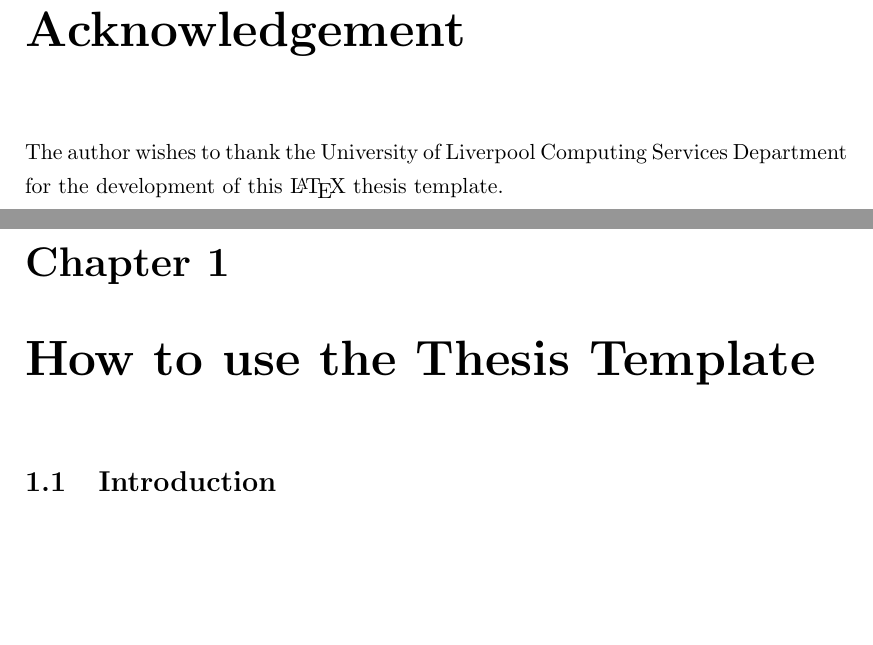
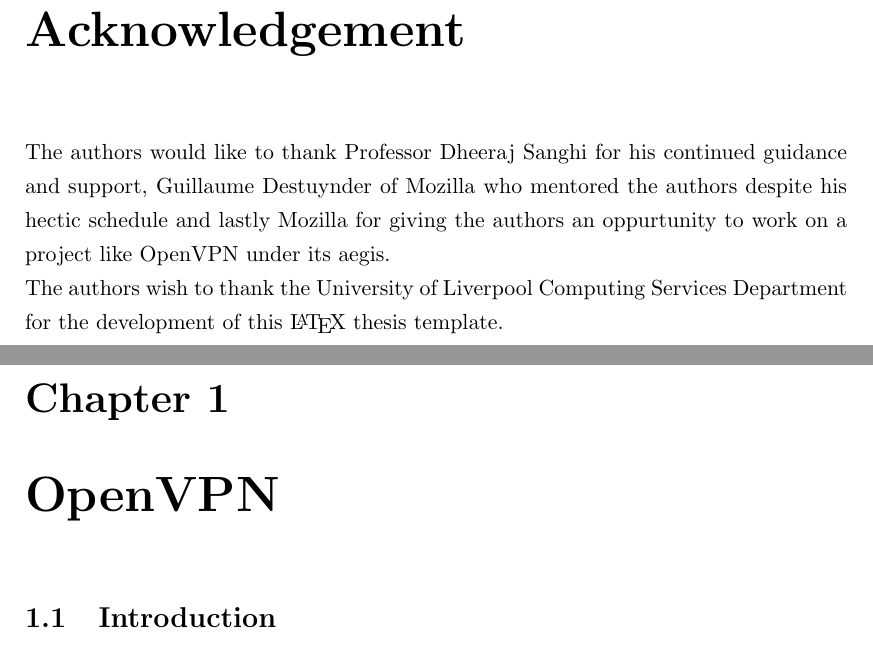
Before and after one commit to srijanshetty/MWoS-report, a LaTeX thesis (thesis.tex): two parts of pages 6 and 7 of 21, joined at a grey line, cut so that both start at the same text, the shorter picture padded with empty space. Compiled offline with pdfLaTeX; a LaTeX package or settings file that is missing is left out.

Commit message:
Acknowledgement

```diff
--- a/thesis.tex
+++ b/thesis.tex
@@ -58,7 +58,11 @@
 
 \chapter{Acknowledgement}
 
-The author wishes to thank the University of
+The authors would like to thank Professor Dheeraj Sanghi for his continued guidance
+and support, Guillaume Destuynder of Mozilla who mentored the authors despite his
+hectic schedule and lastly Mozilla for giving the authors an oppurtunity to work on
+a project like OpenVPN under its aegis.\\
+The authors wish to thank the University of
 Liverpool Computing Services Department for the development of this
 \LaTeX \ thesis template.
 
@@ -66,13 +70,9 @@
 
 \addcontentsline{toc}{chapter}{Nomenclature}
 
-
-
-
-
 \mainmatter
 
-\chapter{How to use the Thesis Template}
+\chapter{OpenVPN}
 \section{Introduction}
 
 \LaTeX \ is a document publishing system which can produce high quality
```
